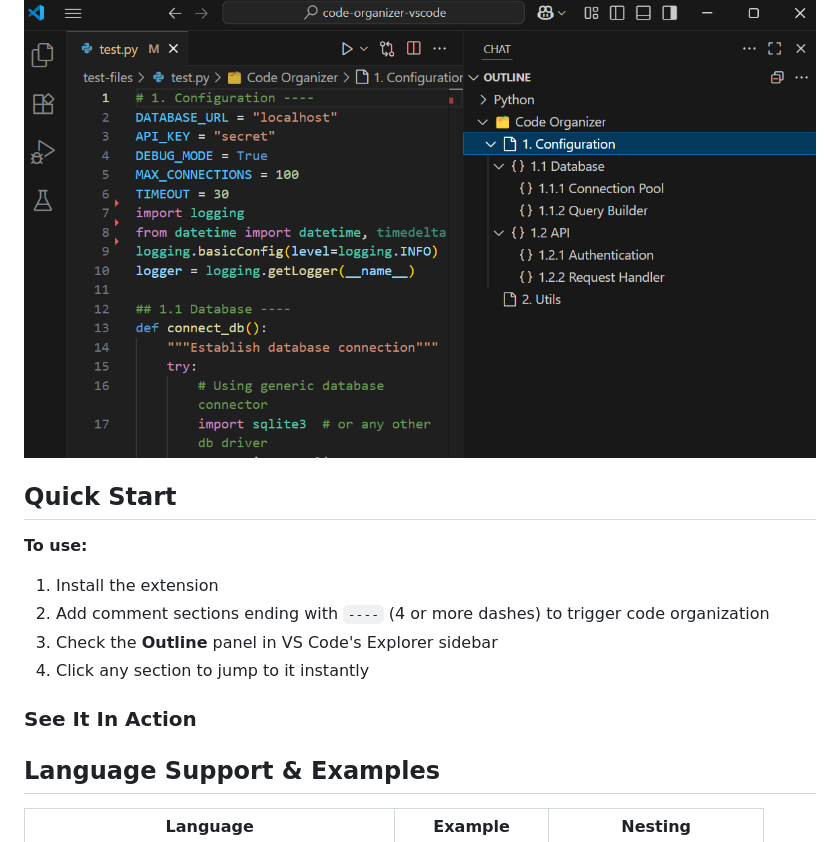
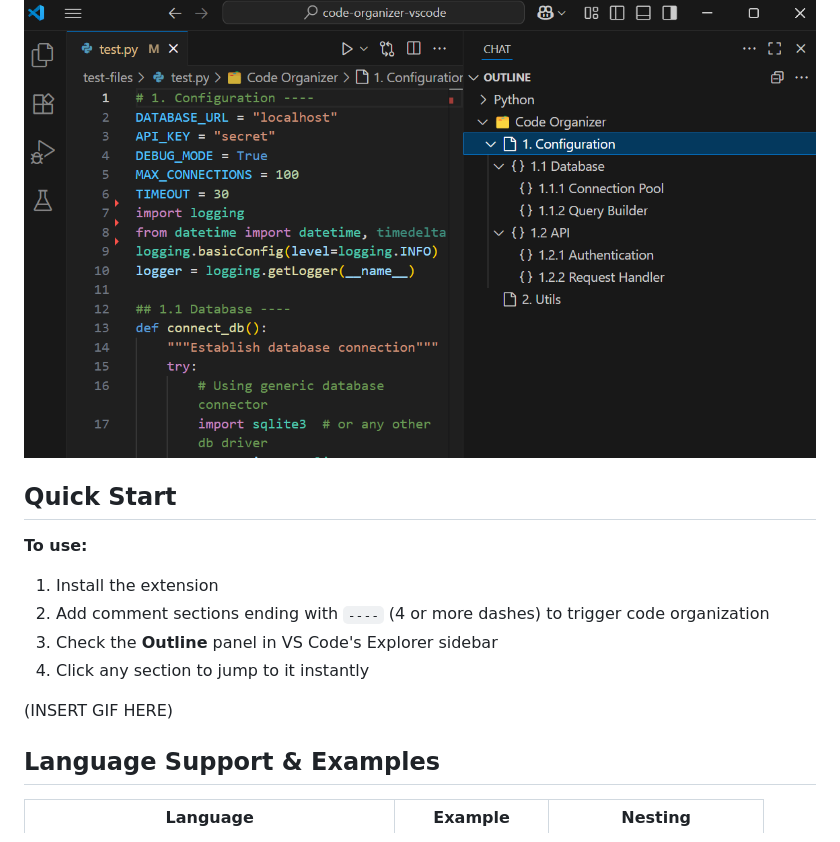
Before and after one commit to ran-codes/code-organizer-vscode, a Markdown page: README.md, the part around the change. Rendered like a GitHub page.

Commit message:
Placeholder for get-started gif #10

```diff
--- a/README.md
+++ b/README.md
@@ -35,6 +35,12 @@ Transform your code files into organized, navigable documents with a table of co
 
 <img src="./assets/images/snip_demo_python.png" alt="Code Organizer Snip Demo Python" >
 
+
+
+
+
+
+
 ## Quick Start
 
 **To use:**
@@ -43,7 +49,17 @@ Transform your code files into organized, navigable documents with a table of co
 3. Check the **Outline** panel in VS Code's Explorer sidebar
 4. Click any section to jump to it instantly
 
-### See It In Action
+(INSERT GIF HERE)
+
+
+
+
+
+
+
+
+
+
 
 ## Language Support & Examples
 
```
